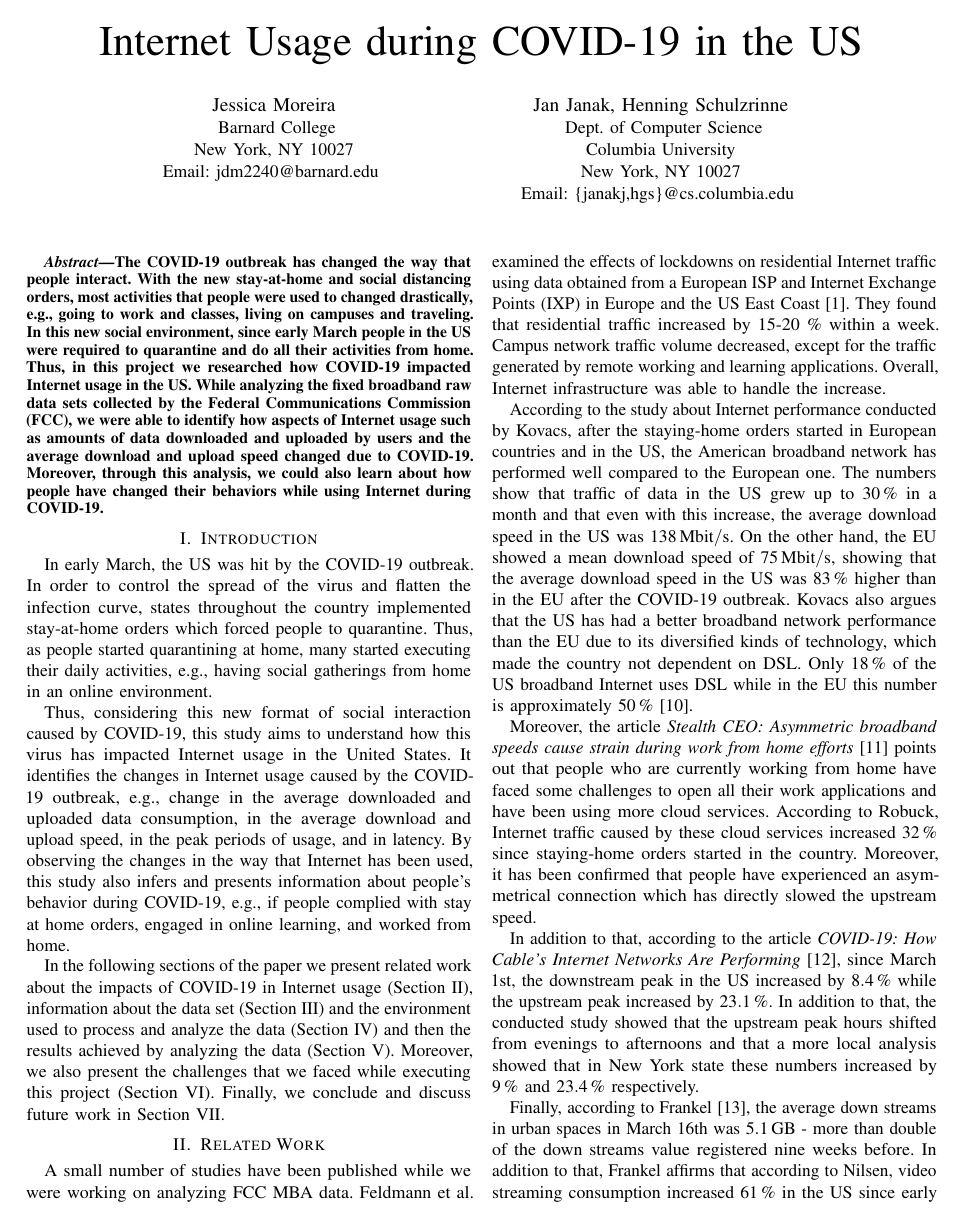
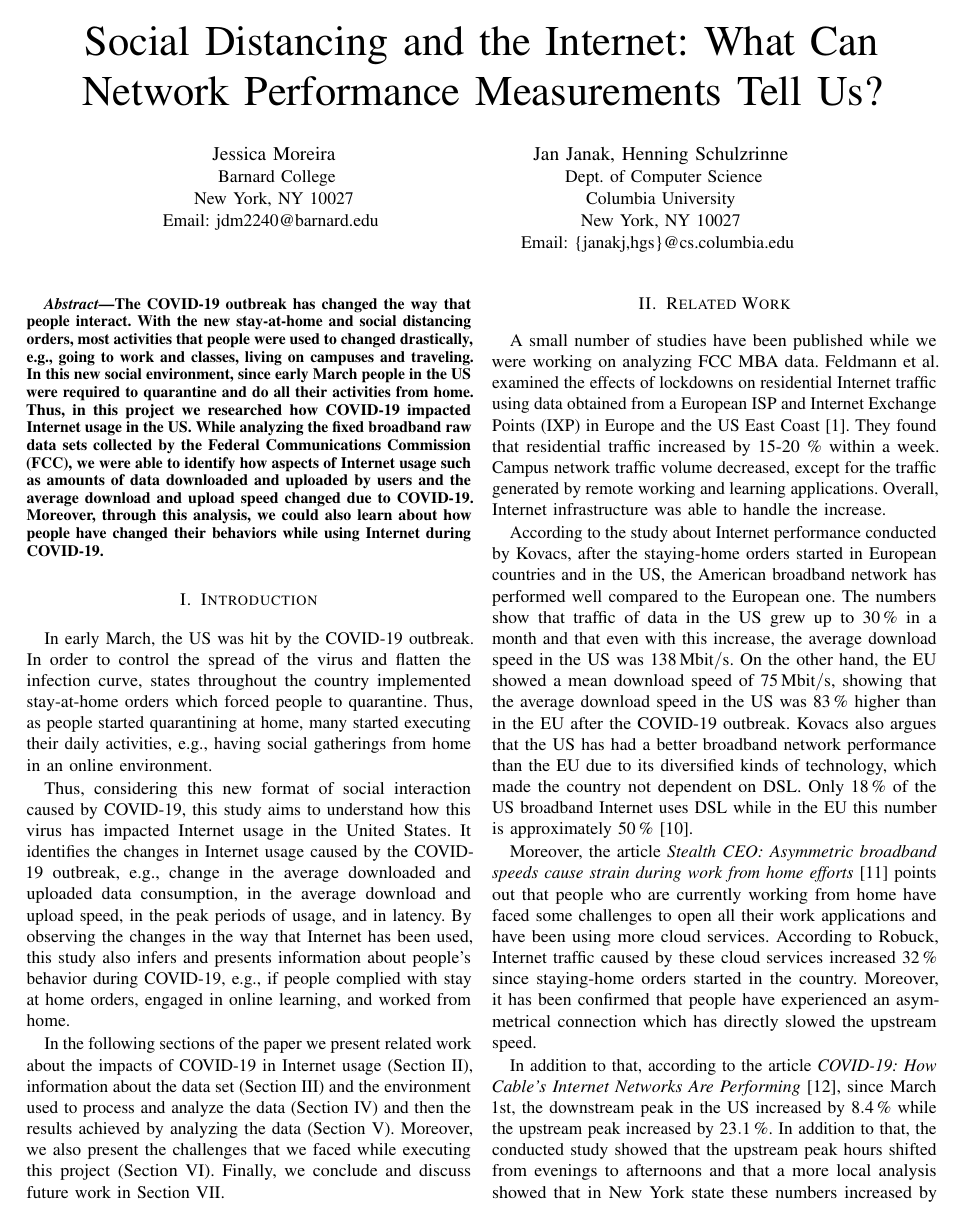
Before and after one commit to janakj/mba_covid, a LaTeX paper (main.tex): page 1 of 6. Compiled offline with pdfLaTeX.

Commit message:
Update paper title

```diff
--- a/main.tex
+++ b/main.tex
@@ -22,7 +22,7 @@
   linkcolor=black,% The color for internal (cross-reference) links
   urlcolor=blue,% The color for URLs (hyperlinks)
   citecolor=black,
-  pdftitle={Internet Usage during COVID-19 in the US}
+  pdftitle={Social Distancing and the Internet: What Can Network Performance Measurements Tell Us?}
 }
 
 \urlstyle{same}
@@ -32,7 +32,7 @@
 
 
 \begin{document}
-\title{Internet Usage during COVID-19 in the US}
+\title{Social Distancing and the Internet: What Can Network Performance Measurements Tell Us?}
 
 \author{
     \IEEEauthorblockN{Jessica Moreira}
```
